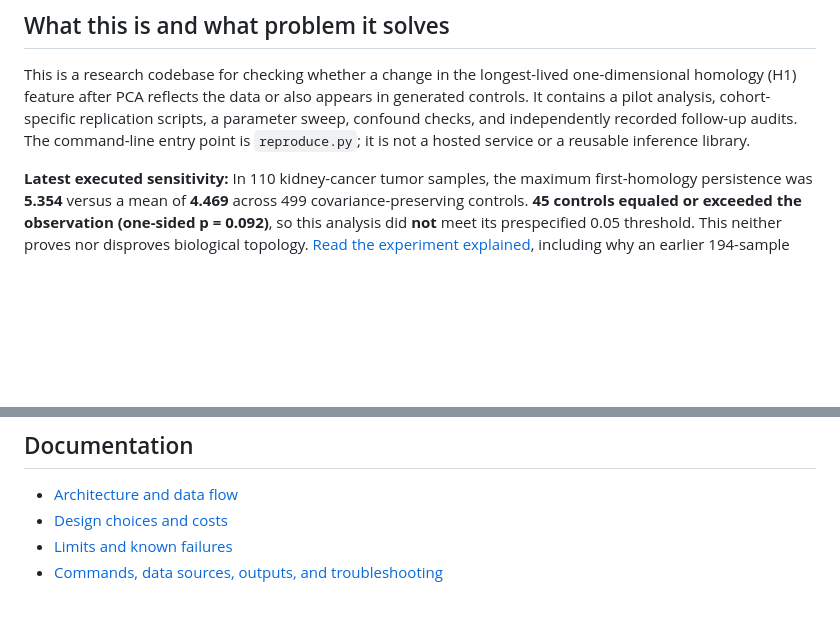
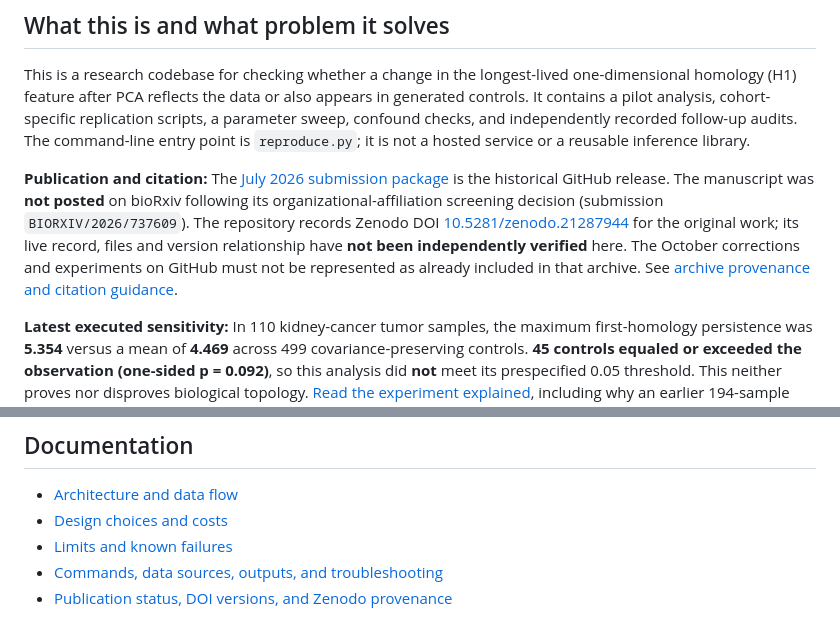
Before and after one commit to smaniches/pca-topology-crossdomain-replication, a Markdown page: README.md, 2 parts joined by grey strips. Rendered like a GitHub page; blank space fills up the shorter version.

Commit message:
docs: restore publication and DOI provenance without claiming October Zenodo sync

```diff
--- a/README.md
+++ b/README.md
@@ -3,6 +3,8 @@
 ## What this is and what problem it solves
 
 This is a research codebase for checking whether a change in the longest-lived one-dimensional homology (H1) feature after PCA reflects the data or also appears in generated controls. It contains a pilot analysis, cohort-specific replication scripts, a parameter sweep, confound checks, and independently recorded follow-up audits. The command-line entry point is `reproduce.py`; it is not a hosted service or a reusable inference library.
+
+**Publication and citation:** The [July 2026 submission package](https://github.com/smaniches/pca-topology-crossdomain-replication/releases/tag/v0.1.0-biorxiv) is the historical GitHub release. The manuscript was **not posted** on bioRxiv following its organizational-affiliation screening decision (submission `BIORXIV/2026/737609`). The repository records Zenodo DOI [10.5281/zenodo.21287944](https://doi.org/10.5281/zenodo.21287944) for the original work; its live record, files and version relationship have **not been independently verified** here. The October corrections and experiments on GitHub must not be represented as already included in that archive. See [archive provenance and citation guidance](docs/ARCHIVAL_PROVENANCE.md).
 
 **Latest executed sensitivity:** In 110 kidney-cancer tumor samples, the maximum first-homology persistence was **5.354** versus a mean of **4.469** across 499 covariance-preserving controls. **45 controls equaled or exceeded the observation (one-sided p = 0.092)**, so this analysis did **not** meet its prespecified 0.05 threshold. This neither proves nor disproves biological topology. [Read the experiment explained](docs/EXPERIMENT_EXPLAINED.md), including why an earlier 194-sample test reported p = 0.002 without being directly comparable.
 
@@ -44,3 +46,4 @@ The default path unpickles committed checkpoints and must not be used with untru
 - [Design choices and costs](docs/DESIGN_DECISIONS.md)
 - [Limits and known failures](docs/LIMITATIONS.md)
 - [Commands, data sources, outputs, and troubleshooting](docs/USAGE.md)
+- [Publication status, DOI versions, and Zenodo provenance](docs/ARCHIVAL_PROVENANCE.md)
```
